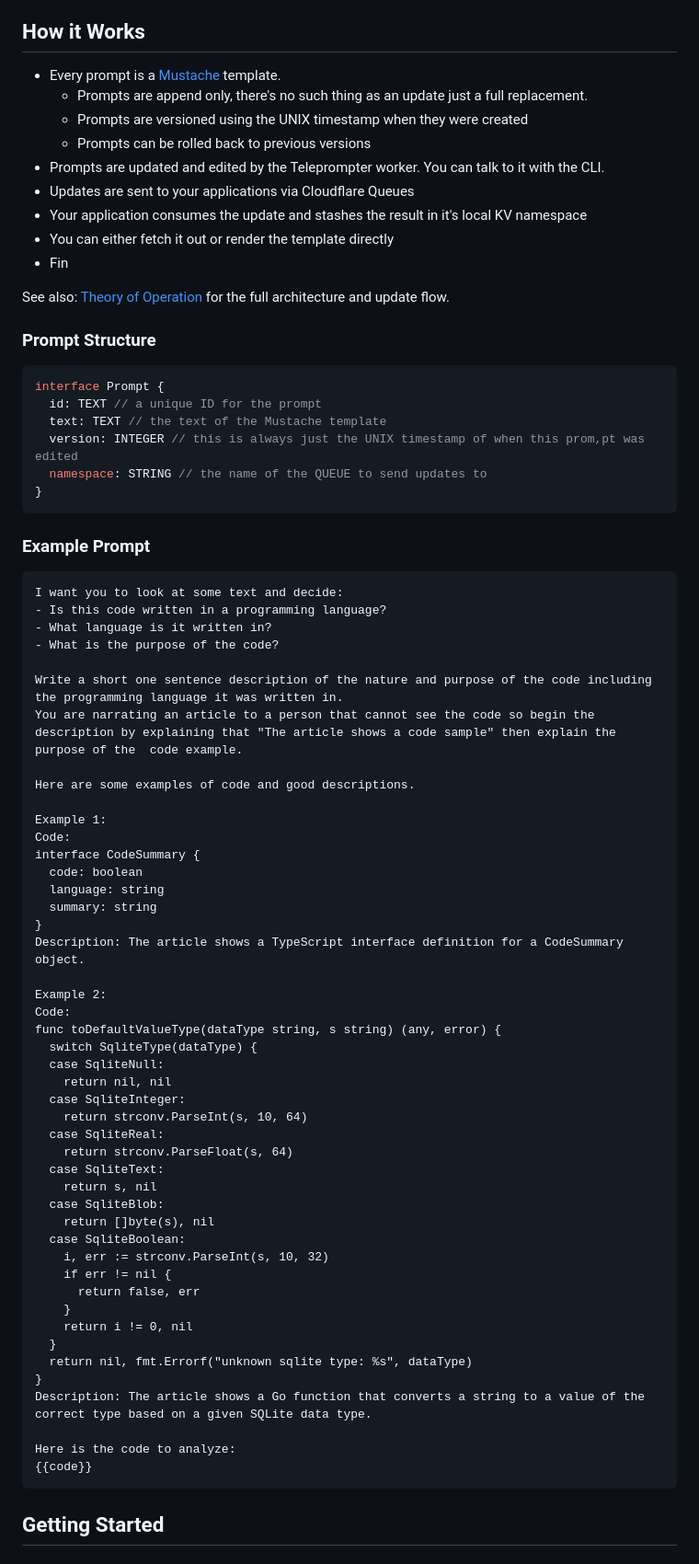
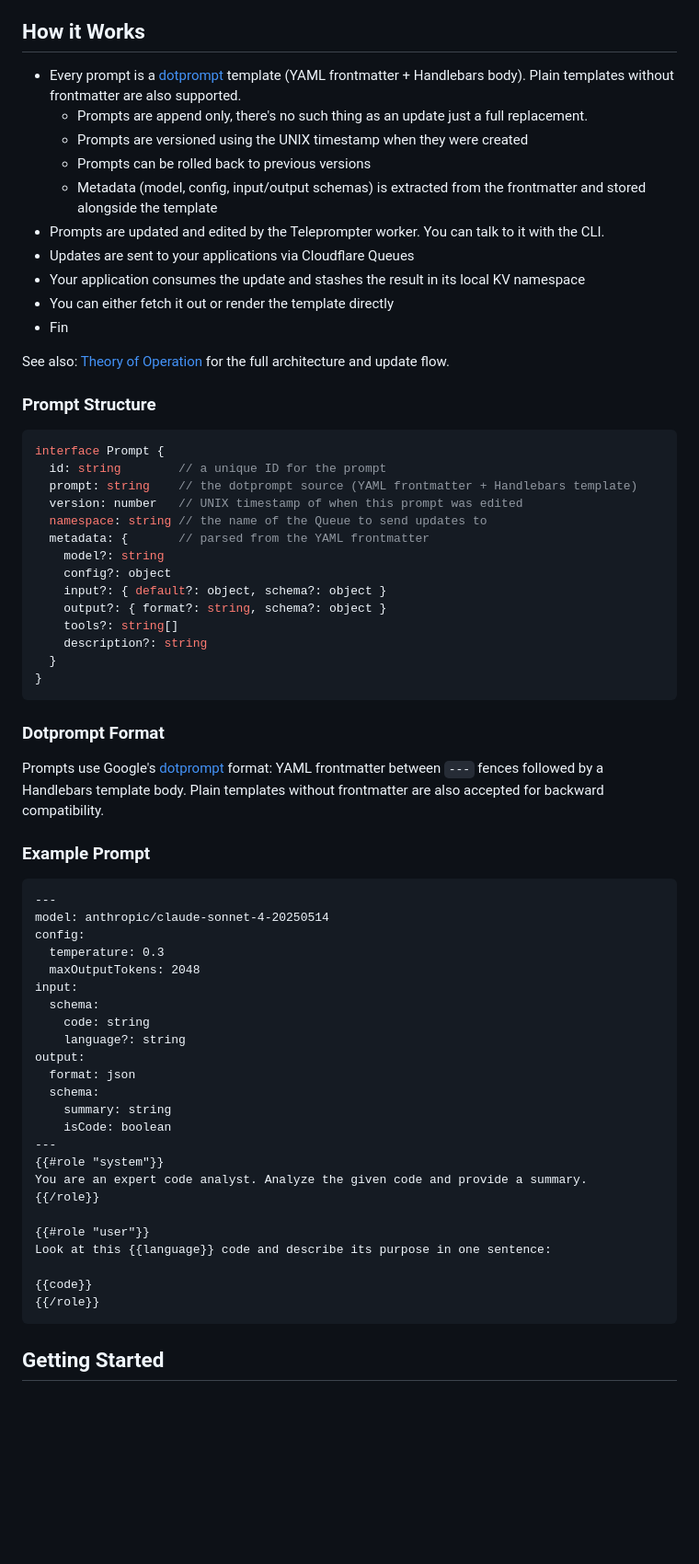
Before and after one commit to britt/teleprompter, a Markdown page: README.md, the part around the change. Shown at 92% size. Rendered like a GitHub page; blank space fills up the shorter version.

Commit message:
docs: update documentation for dotprompt format
Replace Mustache references with dotprompt throughout README and
Theory of Operation. Update prompt structure, examples, and data model
to reflect YAML frontmatter + metadata support.

Co-Authored-By: Claude Opus 4.6 <noreply@anthropic.com>

````diff
--- a/README.md
+++ b/README.md
@@ -14,13 +14,14 @@ Teleprompter has three components that work together.
 
 ## How it Works
 
-* Every prompt is a [Mustache](https://mustache.github.io/) template.
-  * Prompts are append only, there's no such thing  as an update just a full replacement.
+* Every prompt is a [dotprompt](https://github.com/google/dotprompt) template (YAML frontmatter + Handlebars body). Plain templates without frontmatter are also supported.
+  * Prompts are append only, there's no such thing as an update just a full replacement.
   * Prompts are versioned using the UNIX timestamp when they were created
   * Prompts can be rolled back to previous versions
+  * Metadata (model, config, input/output schemas) is extracted from the frontmatter and stored alongside the template
 * Prompts are updated and edited by the Teleprompter worker. You can talk to it with the CLI.
 * Updates are sent to your applications via Cloudflare Queues
-* Your application consumes the update and stashes the result in it's local KV namespace
+* Your application consumes the update and stashes the result in its local KV namespace
 * You can either fetch it out or render the template directly
 * Fin
 
@@ -30,62 +31,52 @@ See also: [Theory of Operation](docs/guides/theory-of-operation.md) for the full
 
 ```typescript
 interface Prompt {
-  id: TEXT // a unique ID for the prompt
-  text: TEXT // the text of the Mustache template
-  version: INTEGER // this is always just the UNIX timestamp of when this prom,pt was edited
-  namespace: STRING // the name of the QUEUE to send updates to
+  id: string        // a unique ID for the prompt
+  prompt: string    // the dotprompt source (YAML frontmatter + Handlebars template)
+  version: number   // UNIX timestamp of when this prompt was edited
+  namespace: string // the name of the Queue to send updates to
+  metadata: {       // parsed from the YAML frontmatter
+    model?: string
+    config?: object
+    input?: { default?: object, schema?: object }
+    output?: { format?: string, schema?: object }
+    tools?: string[]
+    description?: string
+  }
 }
 ```
 
+### Dotprompt Format
+
+Prompts use Google's [dotprompt](https://github.com/google/dotprompt) format: YAML frontmatter between `---` fences followed by a Handlebars template body. Plain templates without frontmatter are also accepted for backward compatibility.
+
 ### Example Prompt
 
-```markdown
-I want you to look at some text and decide:
-- Is this code written in a programming language?
-- What language is it written in?
-- What is the purpose of the code?
+```
+---
+model: anthropic/claude-sonnet-4-20250514
+config:
+  temperature: 0.3
+  maxOutputTokens: 2048
+input:
+  schema:
+    code: string
+    language?: string
+output:
+  format: json
+  schema:
+    summary: string
+    isCode: boolean
+---
+{{#role "system"}}
+You are an expert code analyst. Analyze the given code and provide a summary.
+{{/role}}
 
-Write a short one sentence description of the nature and purpose of the code including the programming language it was written in.
-You are narrating an article to a person that cannot see the code so begin the description by explaining that "The article shows a code sample" then explain the purpose of the  code example.
+{{#role "user"}}
+Look at this {{language}} code and describe its purpose in one sentence:
 
-Here are some examples of code and good descriptions.
-
-Example 1:
-Code:
-interface CodeSummary {
-  code: boolean
-  language: string
-  summary: string
-}
-Description: The article shows a TypeScript interface definition for a CodeSummary object.
-
-Example 2:
-Code:
-func toDefaultValueType(dataType string, s string) (any, error) {
-  switch SqliteType(dataType) {
-  case SqliteNull:
-    return nil, nil
-  case SqliteInteger:
-    return strconv.ParseInt(s, 10, 64)
-  case SqliteReal:
-    return strconv.ParseFloat(s, 64)
-  case SqliteText:
-    return s, nil
-  case SqliteBlob:
-    return []byte(s), nil
-  case SqliteBoolean:
-    i, err := strconv.ParseInt(s, 10, 32)
-    if err != nil {
-      return false, err
-    }
-    return i != 0, nil
-  }
-  return nil, fmt.Errorf("unknown sqlite type: %s", dataType)
-}
-Description: The article shows a Go function that converts a string to a value of the correct type based on a given SQLite data type.
-
-Here is the code to analyze:
 {{code}}
+{{/role}}
 ```
 
 ## Getting Started
````
Also changed, not shown: docs/guides/theory-of-operation.md (+10 -6 lines).
